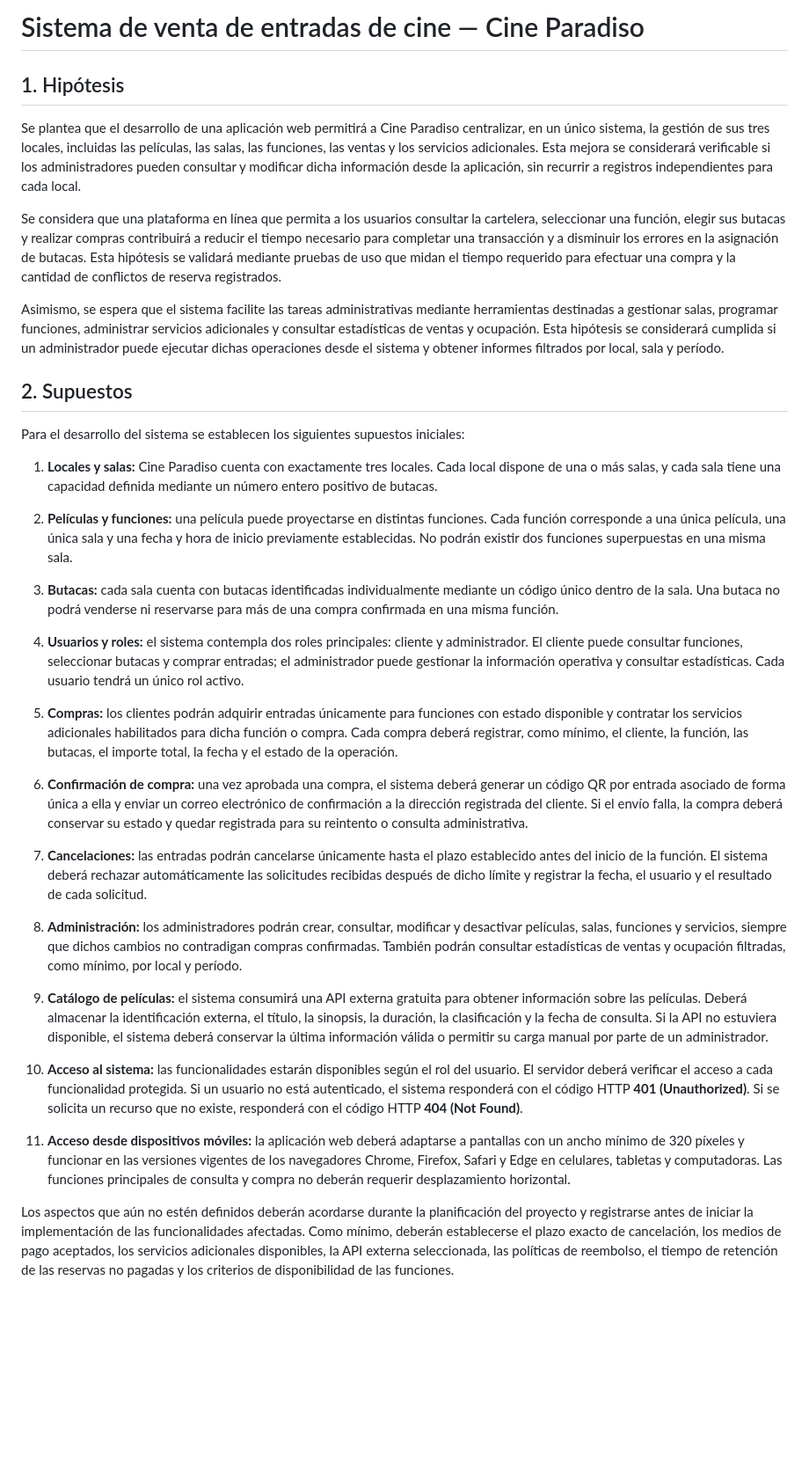
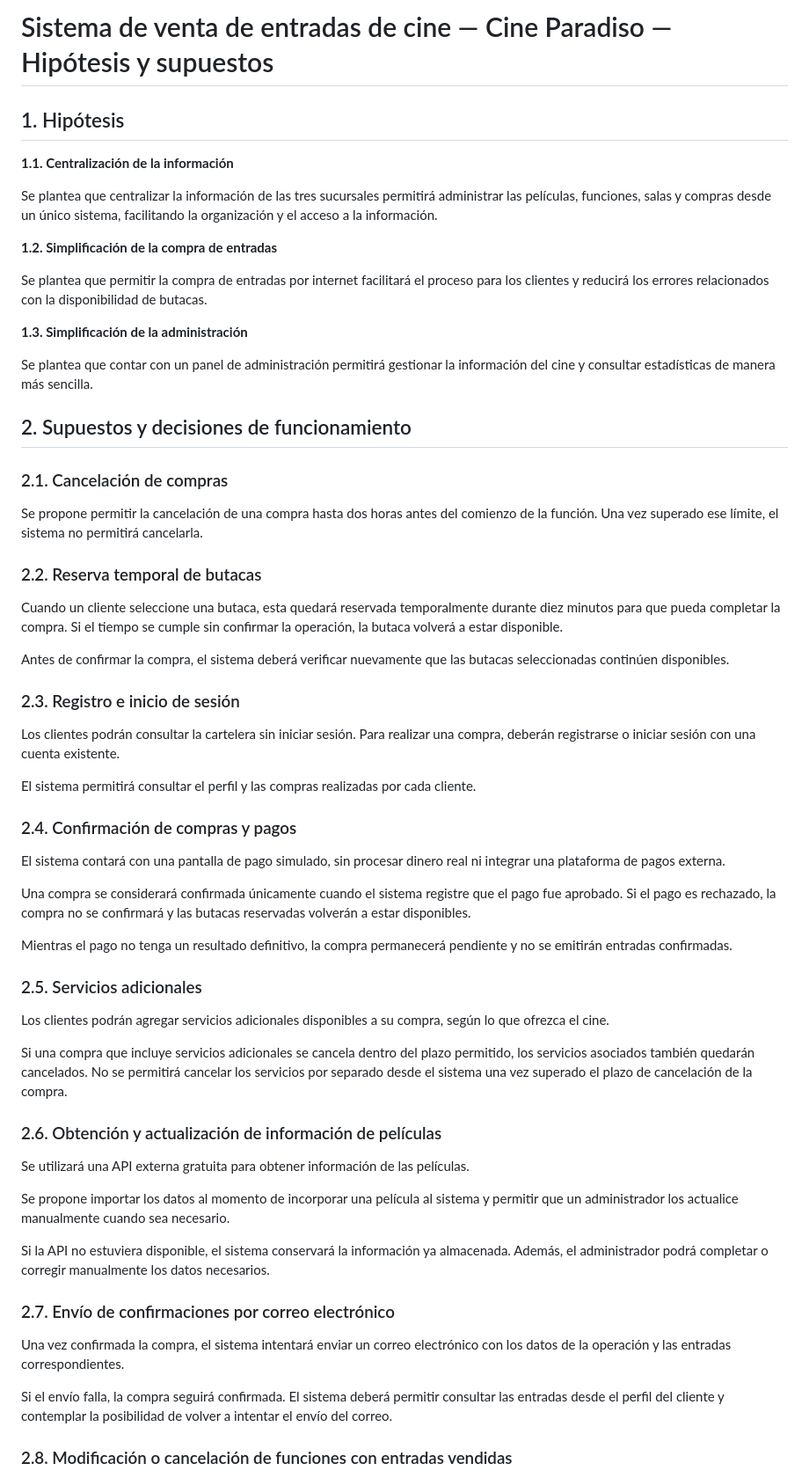
Before and after one commit to guadalupefz/Cine-Paradiso, a Markdown page: docs/hipotesis-y-supuestos.md, the part around one of its changes. Shown at 88% size. Drawn GitHub-style; blank space fills up the shorter version.

Commit message:
corrigiendo hipotesis y supuestos

```diff
--- a/docs/hipotesis-y-supuestos.md
+++ b/docs/hipotesis-y-supuestos.md
@@ -1,37 +1,64 @@
-# Sistema de venta de entradas de cine — Cine Paradiso
+# Sistema de venta de entradas de cine — Cine Paradiso — Hipótesis y supuestos
 
 ## 1. Hipótesis
 
-Se plantea que el desarrollo de una aplicación web permitirá a Cine Paradiso centralizar, en un único sistema, la gestión de sus tres locales, incluidas las películas, las salas, las funciones, las ventas y los servicios adicionales. Esta mejora se considerará verificable si los administradores pueden consultar y modificar dicha información desde la aplicación, sin recurrir a registros independientes para cada local.
+**1.1. Centralización de la información**
 
-Se considera que una plataforma en línea que permita a los usuarios consultar la cartelera, seleccionar una función, elegir sus butacas y realizar compras contribuirá a reducir el tiempo necesario para completar una transacción y a disminuir los errores en la asignación de butacas. Esta hipótesis se validará mediante pruebas de uso que midan el tiempo requerido para efectuar una compra y la cantidad de conflictos de reserva registrados.
+Se plantea que centralizar la información de las tres sucursales permitirá administrar las películas, funciones, salas y compras desde un único sistema, facilitando la organización y el acceso a la información.
 
-Asimismo, se espera que el sistema facilite las tareas administrativas mediante herramientas destinadas a gestionar salas, programar funciones, administrar servicios adicionales y consultar estadísticas de ventas y ocupación. Esta hipótesis se considerará cumplida si un administrador puede ejecutar dichas operaciones desde el sistema y obtener informes filtrados por local, sala y período.
+**1.2. Simplificación de la compra de entradas**
 
-## 2. Supuestos
+Se plantea que permitir la compra de entradas por internet facilitará el proceso para los clientes y reducirá los errores relacionados con la disponibilidad de butacas.
 
-Para el desarrollo del sistema se establecen los siguientes supuestos iniciales:
+**1.3. Simplificación de la administración**
 
-1. **Locales y salas:** Cine Paradiso cuenta con exactamente tres locales. Cada local dispone de una o más salas, y cada sala tiene una capacidad definida mediante un número entero positivo de butacas.
+Se plantea que contar con un panel de administración permitirá gestionar la información del cine y consultar estadísticas de manera más sencilla.
 
-2. **Películas y funciones:** una película puede proyectarse en distintas funciones. Cada función corresponde a una única película, una única sala y una fecha y hora de inicio previamente establecidas. No podrán existir dos funciones superpuestas en una misma sala.
+## 2. Supuestos y decisiones de funcionamiento
 
-3. **Butacas:** cada sala cuenta con butacas identificadas individualmente mediante un código único dentro de la sala. Una butaca no podrá venderse ni reservarse para más de una compra confirmada en una misma función.
+### 2.1. Cancelación de compras
 
-4. **Usuarios y roles:** el sistema contempla dos roles principales: cliente y administrador. El cliente puede consultar funciones, seleccionar butacas y comprar entradas; el administrador puede gestionar la información operativa y consultar estadísticas. Cada usuario tendrá un único rol activo.
+Se propone permitir la cancelación de una compra hasta dos horas antes del comienzo de la función. Una vez superado ese límite, el sistema no permitirá cancelarla.
 
-5. **Compras:** los clientes podrán adquirir entradas únicamente para funciones con estado disponible y contratar los servicios adicionales habilitados para dicha función o compra. Cada compra deberá registrar, como mínimo, el cliente, la función, las butacas, el importe total, la fecha y el estado de la operación.
+### 2.2. Reserva temporal de butacas
 
-6. **Confirmación de compra:** una vez aprobada una compra, el sistema deberá generar un código QR por entrada asociado de forma única a ella y enviar un correo electrónico de confirmación a la dirección registrada del cliente. Si el envío falla, la compra deberá conservar su estado y quedar registrada para su reintento o consulta administrativa.
+Cuando un cliente seleccione una butaca, esta quedará reservada temporalmente durante diez minutos para que pueda completar la compra. Si el tiempo se cumple sin confirmar la operación, la butaca volverá a estar disponible.
 
-7. **Cancelaciones:** las entradas podrán cancelarse únicamente hasta el plazo establecido antes del inicio de la función. El sistema deberá rechazar automáticamente las solicitudes recibidas después de dicho límite y registrar la fecha, el usuario y el resultado de cada solicitud.
+Antes de confirmar la compra, el sistema deberá verificar nuevamente que las butacas seleccionadas continúen disponibles.
 
-8. **Administración:** los administradores podrán crear, consultar, modificar y desactivar películas, salas, funciones y servicios, siempre que dichos cambios no contradigan compras confirmadas. También podrán consultar estadísticas de ventas y ocupación filtradas, como mínimo, por local y período.
+### 2.3. Registro e inicio de sesión
 
-9. **Catálogo de películas:** el sistema consumirá una API externa gratuita para obtener información sobre las películas. Deberá almacenar la identificación externa, el título, la sinopsis, la duración, la clasificación y la fecha de consulta. Si la API no estuviera disponible, el sistema deberá conservar la última información válida o permitir su carga manual por parte de un administrador.
+Los clientes podrán consultar la cartelera sin iniciar sesión. Para realizar una compra, deberán registrarse o iniciar sesión con una cuenta existente.
 
-10. **Acceso al sistema:** las funcionalidades estarán disponibles según el rol del usuario. El servidor deberá verificar el acceso a cada funcionalidad protegida. Si un usuario no está autenticado, el sistema responderá con el código HTTP **401 (Unauthorized)**. Si se solicita un recurso que no existe, responderá con el código HTTP **404 (Not Found)**.
+El sistema permitirá consultar el perfil y las compras realizadas por cada cliente.
 
-11. **Acceso desde dispositivos móviles:** la aplicación web deberá adaptarse a pantallas con un ancho mínimo de 320 píxeles y funcionar en las versiones vigentes de los navegadores Chrome, Firefox, Safari y Edge en celulares, tabletas y computadoras. Las funciones principales de consulta y compra no deberán requerir desplazamiento horizontal.
+### 2.4. Confirmación de compras y pagos
 
-Los aspectos que aún no estén definidos deberán acordarse durante la planificación del proyecto y registrarse antes de iniciar la implementación de las funcionalidades afectadas. Como mínimo, deberán establecerse el plazo exacto de cancelación, los medios de pago aceptados, los servicios adicionales disponibles, la API externa seleccionada, las políticas de reembolso, el tiempo de retención de las reservas no pagadas y los criterios de disponibilidad de las funciones.
+El sistema contará con una pantalla de pago simulado, sin procesar dinero real ni integrar una plataforma de pagos externa.
+
+Una compra se considerará confirmada únicamente cuando el sistema registre que el pago fue aprobado. Si el pago es rechazado, la compra no se confirmará y las butacas reservadas volverán a estar disponibles.
+
+Mientras el pago no tenga un resultado definitivo, la compra permanecerá pendiente y no se emitirán entradas confirmadas.
+
+### 2.5. Servicios adicionales
+
+Los clientes podrán agregar servicios adicionales disponibles a su compra, según lo que ofrezca el cine.
+
+Si una compra que incluye servicios adicionales se cancela dentro del plazo permitido, los servicios asociados también quedarán cancelados. No se permitirá cancelar los servicios por separado desde el sistema una vez superado el plazo de cancelación de la compra.
+
+### 2.6. Obtención y actualización de información de películas
+
+Se utilizará una API externa gratuita para obtener información de las películas.
+
+Se propone importar los datos al momento de incorporar una película al sistema y permitir que un administrador los actualice manualmente cuando sea necesario.
+
+Si la API no estuviera disponible, el sistema conservará la información ya almacenada. Además, el administrador podrá completar o corregir manualmente los datos necesarios.
+
+### 2.7. Envío de confirmaciones por correo electrónico
+
+Una vez confirmada la compra, el sistema intentará enviar un correo electrónico con los datos de la operación y las entradas correspondientes.
+
+Si el envío falla, la compra seguirá confirmada. El sistema deberá permitir consultar las entradas desde el perfil del cliente y contemplar la posibilidad de volver a intentar el envío del correo.
+
+### 2.8. Modificación o cancelación de funciones con entradas vendidas
+
```
Also changed, not shown: other parts of docs/hipotesis-y-supuestos.md (+33 -0 lines).
